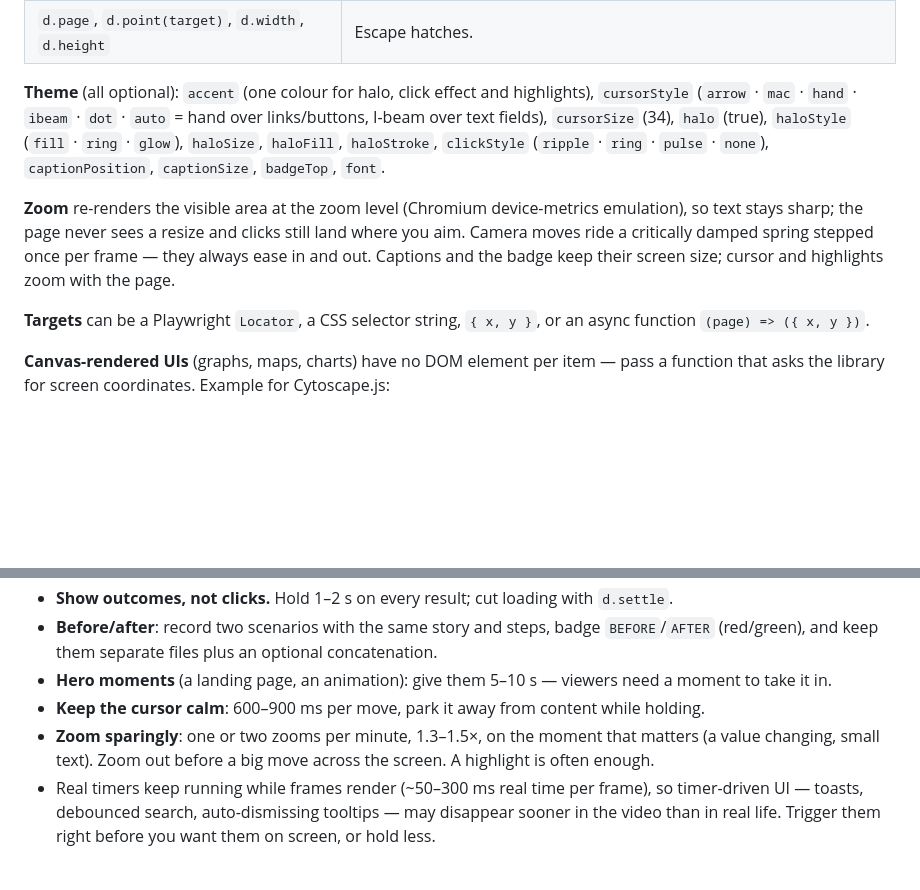
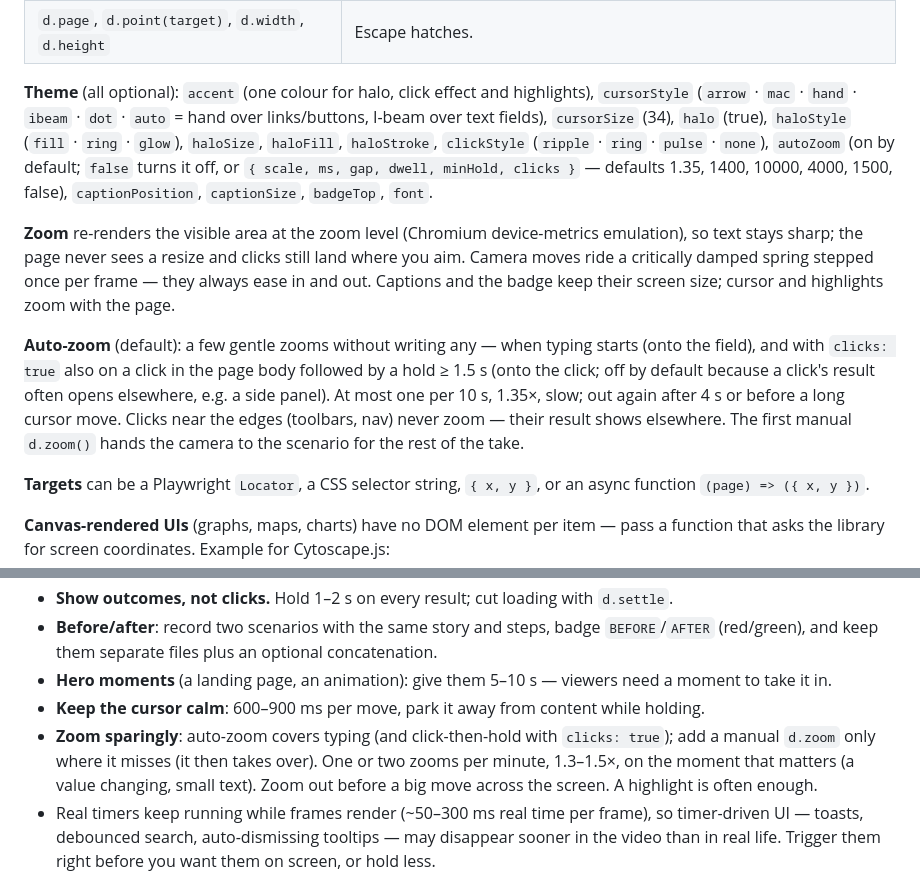
Before and after one commit to hasuwini77/demo-reel, a Markdown page: skills/demo-reel/SKILL.md, 2 parts joined by grey strips. GitHub-like rendering; blank space fills up the shorter version.

```diff
--- a/skills/demo-reel/SKILL.md
+++ b/skills/demo-reel/SKILL.md
@@ -70,9 +70,11 @@ export default {
 | `d.step(name, fn)` | Named step; errors are logged, not fatal. |
 | `d.page`, `d.point(target)`, `d.width`, `d.height` | Escape hatches. |
 
-**Theme** (all optional): `accent` (one colour for halo, click effect and highlights), `cursorStyle` (`arrow` · `mac` · `hand` · `ibeam` · `dot` · `auto` = hand over links/buttons, I-beam over text fields), `cursorSize` (34), `halo` (true), `haloStyle` (`fill` · `ring` · `glow`), `haloSize`, `haloFill`, `haloStroke`, `clickStyle` (`ripple` · `ring` · `pulse` · `none`), `captionPosition`, `captionSize`, `badgeTop`, `font`.
+**Theme** (all optional): `accent` (one colour for halo, click effect and highlights), `cursorStyle` (`arrow` · `mac` · `hand` · `ibeam` · `dot` · `auto` = hand over links/buttons, I-beam over text fields), `cursorSize` (34), `halo` (true), `haloStyle` (`fill` · `ring` · `glow`), `haloSize`, `haloFill`, `haloStroke`, `clickStyle` (`ripple` · `ring` · `pulse` · `none`), `autoZoom` (on by default; `false` turns it off, or `{ scale, ms, gap, dwell, minHold, clicks }` — defaults 1.35, 1400, 10000, 4000, 1500, false), `captionPosition`, `captionSize`, `badgeTop`, `font`.
 
 **Zoom** re-renders the visible area at the zoom level (Chromium device-metrics emulation), so text stays sharp; the page never sees a resize and clicks still land where you aim. Camera moves ride a critically damped spring stepped once per frame — they always ease in and out. Captions and the badge keep their screen size; cursor and highlights zoom with the page.
+
+**Auto-zoom** (default): a few gentle zooms without writing any — when typing starts (onto the field), and with `clicks: true` also on a click in the page body followed by a hold ≥ 1.5 s (onto the click; off by default because a click's result often opens elsewhere, e.g. a side panel). At most one per 10 s, 1.35×, slow; out again after 4 s or before a long cursor move. Clicks near the edges (toolbars, nav) never zoom — their result shows elsewhere. The first manual `d.zoom()` hands the camera to the scenario for the rest of the take.
 
 **Targets** can be a Playwright `Locator`, a CSS selector string, `{ x, y }`, or an async function `(page) => ({ x, y })`.
 
@@ -96,7 +98,7 @@ await d.click(node("Server A"));
 - **Before/after**: record two scenarios with the same story and steps, badge `BEFORE`/`AFTER` (red/green), and keep them separate files plus an optional concatenation.
 - **Hero moments** (a landing page, an animation): give them 5–10 s — viewers need a moment to take it in.
 - **Keep the cursor calm**: 600–900 ms per move, park it away from content while holding.
-- **Zoom sparingly**: one or two zooms per minute, 1.3–1.5×, on the moment that matters (a value changing, small text). Zoom out before a big move across the screen. A highlight is often enough.
+- **Zoom sparingly**: auto-zoom covers typing (and click-then-hold with `clicks: true`); add a manual `d.zoom` only where it misses (it then takes over). One or two zooms per minute, 1.3–1.5×, on the moment that matters (a value changing, small text). Zoom out before a big move across the screen. A highlight is often enough.
 - Real timers keep running while frames render (~50–300 ms real time per frame), so timer-driven UI — toasts, debounced search, auto-dismissing tooltips — may disappear sooner in the video than in real life. Trigger them right before you want them on screen, or hold less.
 
 ## Using the video
```
Also changed, not shown: README.md (+1 -1 lines).
